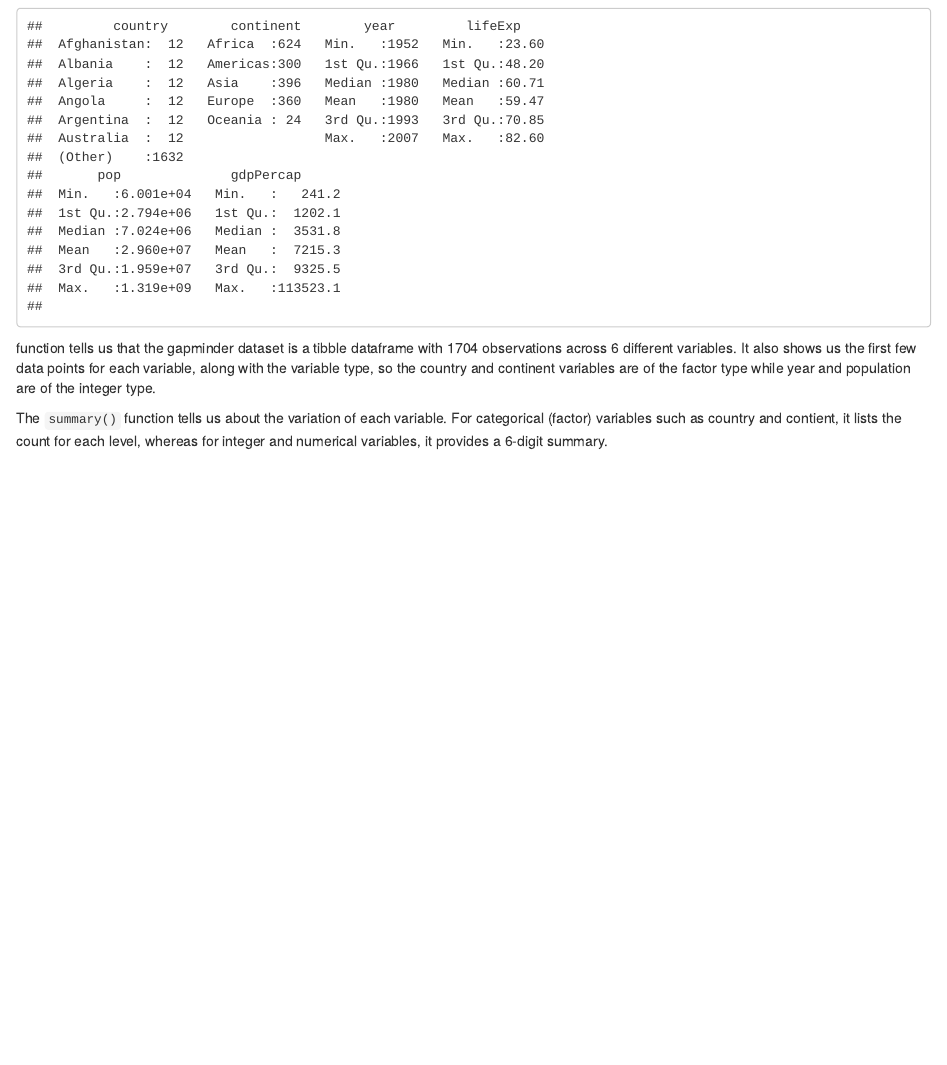
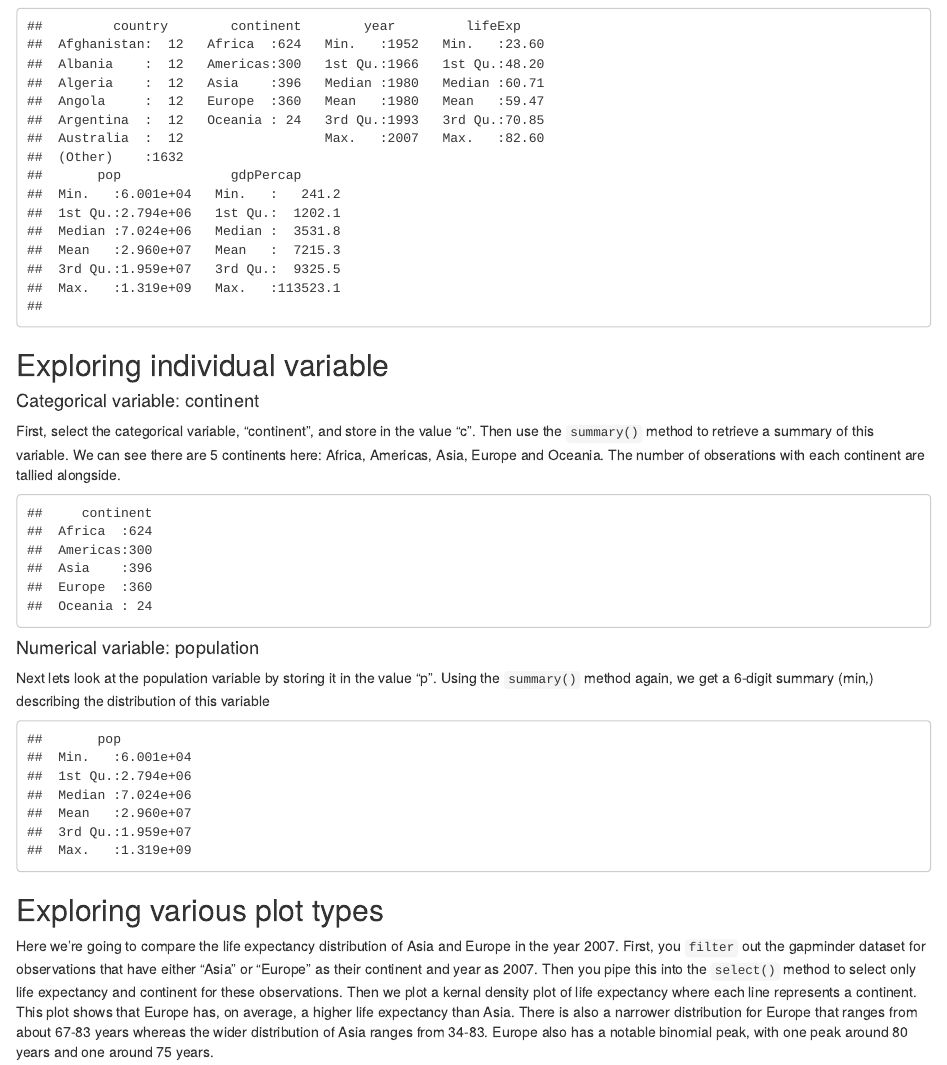
Before and after one commit to STAT545-UBC-hw-2018-19/hw02-zhamadeh, an R Markdown document (gapminder-explorer.Rmd): the page in a window 1100 px wide, from 940 px down. The pictures show the output file gapminder-explorer.html that the author committed with the source, opened offline.

Commit message:
Final version

````diff
--- a/gapminder-explorer.Rmd
+++ b/gapminder-explorer.Rmd
@@ -57,8 +57,34 @@ Alternatively, the `summary()` method can perform some simple data transformatio
 summary(gapminder)
 ```
 
+## Exploring individual variable
+
+#### Categorical variable: continent
+
+First, select the categorical variable, "continent", and store in the value "c". Then use the `summary()` method to retrieve a summary of this variable. We can see there are 5 continents here: Africa, Americas, Asia, Europe and Oceania. The number of obserations with each continent are tallied alongside.
+```{r}
+#first select all observations of the continent variable and place in the value 'c'
+c <- select(gapminder, continent)
+
+#use the summary() method to retrieve desired statistics
+summary(c)
+
+#ggplot(c)+ geom_area(mapping=aes(stat="bin"))
+```
 
 
-function tells us that the gapminder dataset is a tibble dataframe with 1704 observations across 6 different variables. It also shows us the first few data points for each variable, along with the variable type, so the country and continent variables are of the factor type while year and population are of the integer type.
+#### Numerical variable: population
 
-The `summary()` function tells us about the variation of each variable. For categorical (factor) variables such as country and contient, it lists the count for each level, whereas for integer and numerical variables, it provides a 6-digit summary.
+Next lets look at the population variable by storing it in the value "p". Using the `summary()` method again, we get a 6-digit summary (min,) describing the distribution of this variable
+
+```{r}
+#place pop variable of gapminder in "p"
+p <- select(gapminder, pop)
+
+#summarize 'p' with 6-digit summary
+summary(p)
+```
+
+## Exploring various plot types
+
+Here we're going to compare the life expectancy distribution of Asia and Europe in the year 2007. First, you `filter` out the gapminder dataset for observations that have either "Asia" or "Europe" as their continent and year as 2007. Then you pipe this into the `select()` method to select only life expectancy and continent for these observations. Then we plot a kernal density plot of life expectancy where each line represents a continent. This plot shows that Europe has, on average, a higher life expectancy than Asia. There is also a narrower distribution for Europe that ranges from about 67-83 years whereas the wider distribution of Asia ranges from 34-83. Europe also has a notable binomial peak, with one peak around 80 years and one around 75 years.
````
Also changed, not shown: gapminder-explorer.html, gapminder-explorer.Rmd (26 more changed lines).
